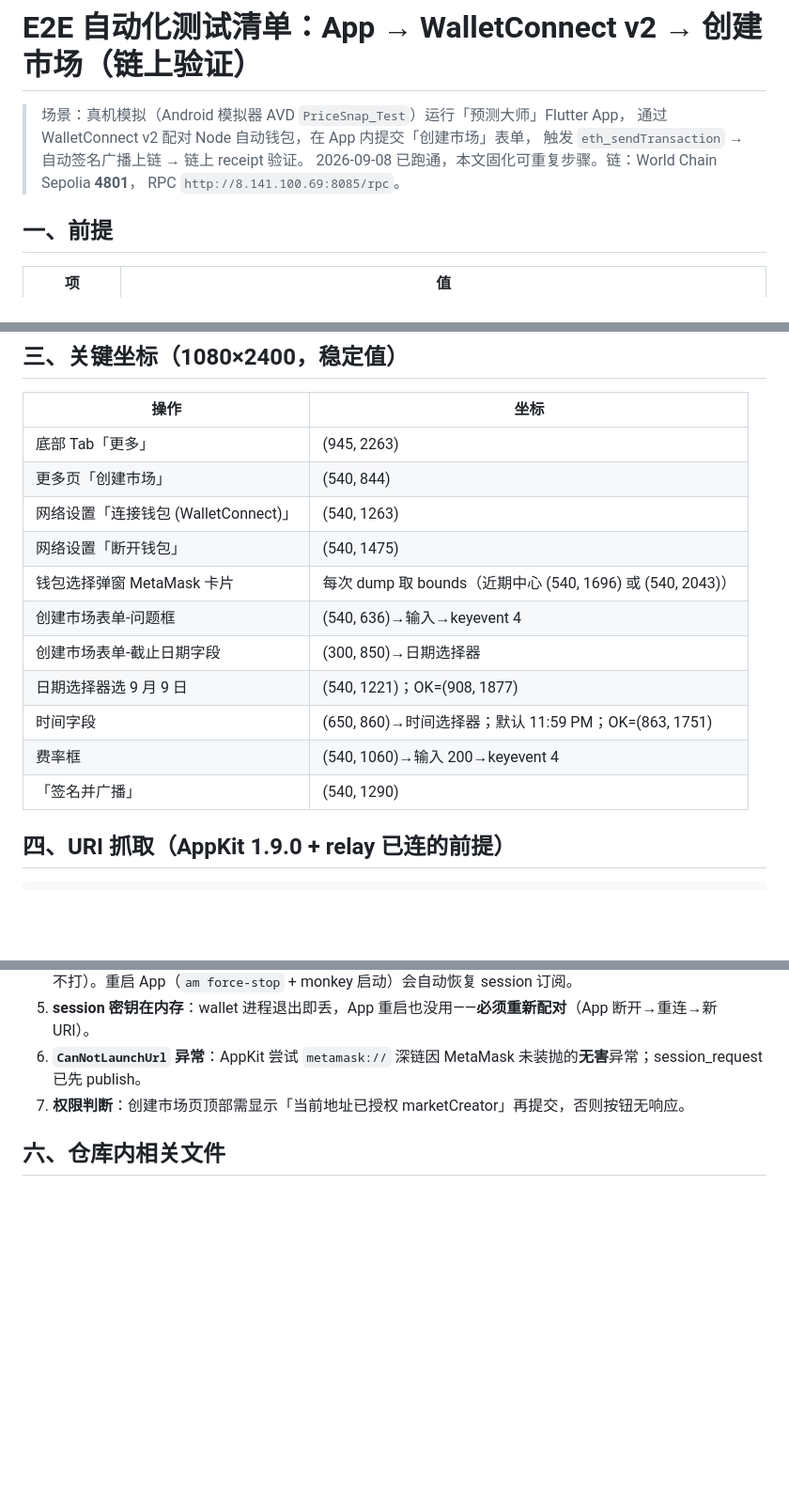
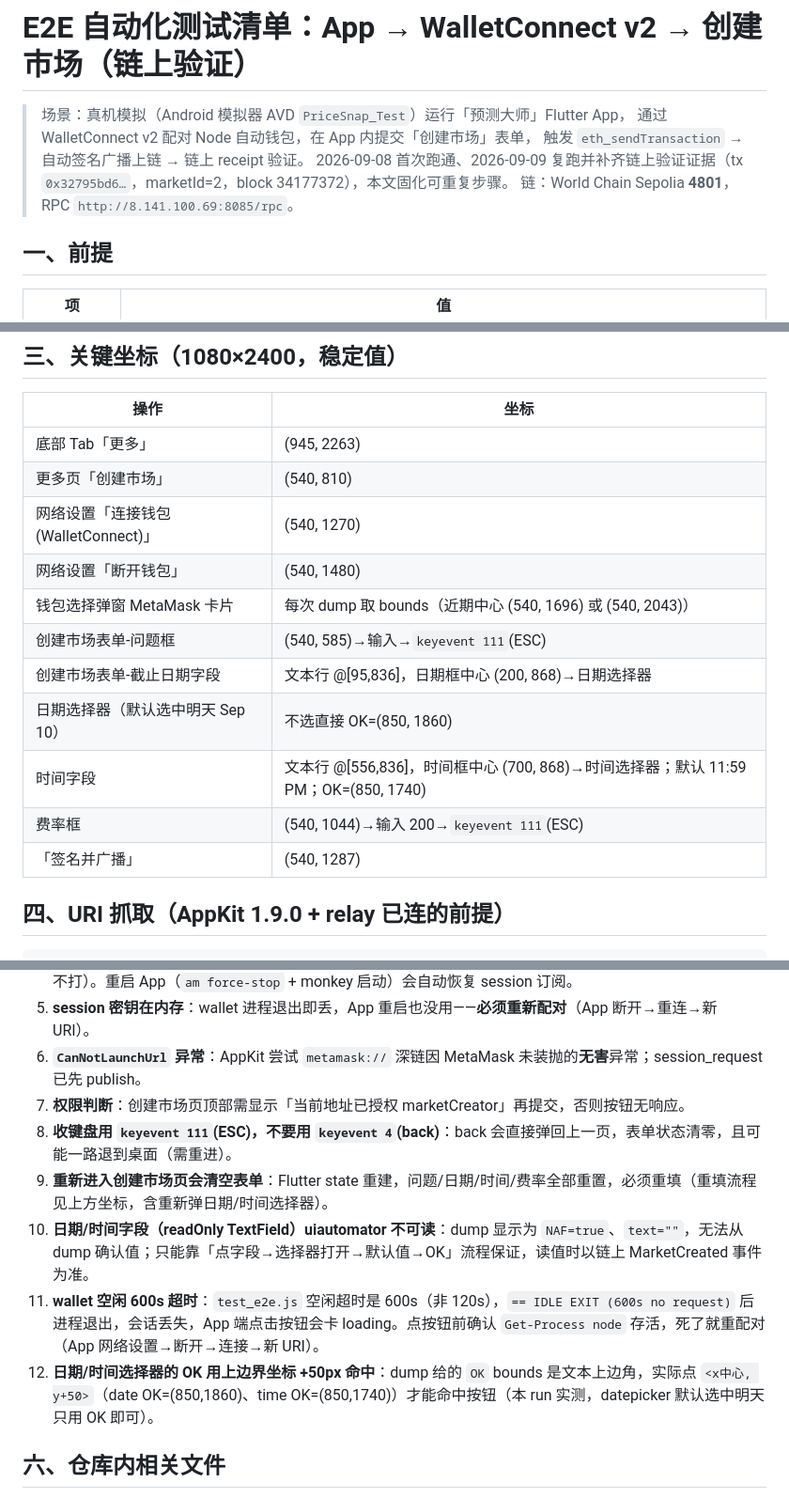
Before and after one commit to renyu16/futureWorldCorn, a Markdown page: docs/e2e-walletconnect-automation.md, 3 parts joined by grey strips. Shown at 94% size. GitHub-like rendering; blank space fills up the shorter version.

Commit message:
docs: 更新创建市场 E2E 实操细节（ESC 收键盘/重进清空/NAF 字段/600s 超时/OK 坐标）

```diff
--- a/docs/e2e-walletconnect-automation.md
+++ b/docs/e2e-walletconnect-automation.md
@@ -3,8 +3,9 @@
 > 场景：真机模拟（Android 模拟器 AVD `PriceSnap_Test`）运行「预测大师」Flutter App，
 > 通过 WalletConnect v2 配对 Node 自动钱包，在 App 内提交「创建市场」表单，
 > 触发 `eth_sendTransaction` → 自动签名广播上链 → 链上 receipt 验证。
-> 2026-09-08 已跑通，本文固化可重复步骤。链：World Chain Sepolia **4801**，
-> RPC `http://8.141.100.69:8085/rpc`。
+> 2026-09-08 首次跑通、2026-09-09 复跑并补齐链上验证证据（tx
+> `0x32795bd6…`，marketId=2，block 34177372），本文固化可重复步骤。
+> 链：World Chain Sepolia **4801**，RPC `http://8.141.100.69:8085/rpc`。
 
 ## 一、前提
 
@@ -45,16 +46,16 @@ cmd /c start /b scripts\e2e\run_e2e.cmd "<wc:...>"
 | 操作 | 坐标 |
 |---|---|
 | 底部 Tab「更多」 | (945, 2263) |
-| 更多页「创建市场」 | (540, 844) |
-| 网络设置「连接钱包 (WalletConnect)」 | (540, 1263) |
-| 网络设置「断开钱包」 | (540, 1475) |
+| 更多页「创建市场」 | (540, 810) |
+| 网络设置「连接钱包 (WalletConnect)」 | (540, 1270) |
+| 网络设置「断开钱包」 | (540, 1480) |
 | 钱包选择弹窗 MetaMask 卡片 | 每次 dump 取 bounds（近期中心 (540, 1696) 或 (540, 2043)） |
-| 创建市场表单-问题框 | (540, 636)→输入→keyevent 4 |
-| 创建市场表单-截止日期字段 | (300, 850)→日期选择器 |
-| 日期选择器选 9 月 9 日 | (540, 1221)；OK=(908, 1877) |
-| 时间字段 | (650, 860)→时间选择器；默认 11:59 PM；OK=(863, 1751) |
-| 费率框 | (540, 1060)→输入 200→keyevent 4 |
-| 「签名并广播」 | (540, 1290) |
+| 创建市场表单-问题框 | (540, 585)→输入→`keyevent 111`(ESC) |
+| 创建市场表单-截止日期字段 | 文本行 @[95,836]，日期框中心 (200, 868)→日期选择器 |
+| 日期选择器（默认选中明天 Sep 10） | 不选直接 OK=(850, 1860) |
+| 时间字段 | 文本行 @[556,836]，时间框中心 (700, 868)→时间选择器；默认 11:59 PM；OK=(850, 1740) |
+| 费率框 | (540, 1044)→输入 200→`keyevent 111`(ESC) |
+| 「签名并广播」 | (540, 1287) |
 
 ## 四、URI 抓取（AppKit 1.9.0 + relay 已连的前提）
 
@@ -81,6 +82,11 @@ $uri | Out-File -Encoding Ascii "$env:TEMP\opencode\last_uri.txt" -Force
 5. **session 密钥在内存**：wallet 进程退出即丢，App 重启也没用——**必须重新配对**（App 断开→重连→新 URI）。
 6. **`CanNotLaunchUrl` 异常**：AppKit 尝试 `metamask://` 深链因 MetaMask 未装抛的**无害**异常；session_request 已先 publish。
 7. **权限判断**：创建市场页顶部需显示「当前地址已授权 marketCreator」再提交，否则按钮无响应。
+8. **收键盘用 `keyevent 111`(ESC)，不要用 `keyevent 4`(back)**：back 会直接弹回上一页，表单状态清零，且可能一路退到桌面（需重进）。
+9. **重新进入创建市场页会清空表单**：Flutter state 重建，问题/日期/时间/费率全部重置，必须重填（重填流程见上方坐标，含重新弹日期/时间选择器）。
+10. **日期/时间字段（readOnly TextField）uiautomator 不可读**：dump 显示为 `NAF=true`、`text=""`，无法从 dump 确认值；只能靠「点字段→选择器打开→默认值→OK」流程保证，读值时以链上 MarketCreated 事件为准。
+11. **wallet 空闲 600s 超时**：`test_e2e.js` 空闲超时是 600s（非 120s），`== IDLE EXIT (600s no request)` 后进程退出，会话丢失，App 端点击按钮会卡 loading。点按钮前确认 `Get-Process node` 存活，死了就重配对（App 网络设置→断开→连接→新 URI）。
+12. **日期/时间选择器的 OK 用上边界坐标 +50px 命中**：dump 给的 `OK` bounds 是文本上边角，实际点 `<x中心, y+50>`（date OK=(850,1860)、time OK=(850,1740)）才能命中按钮（本 run 实测，datepicker 默认选中明天只用 OK 即可）。
 
 ## 六、仓库内相关文件
 
```
